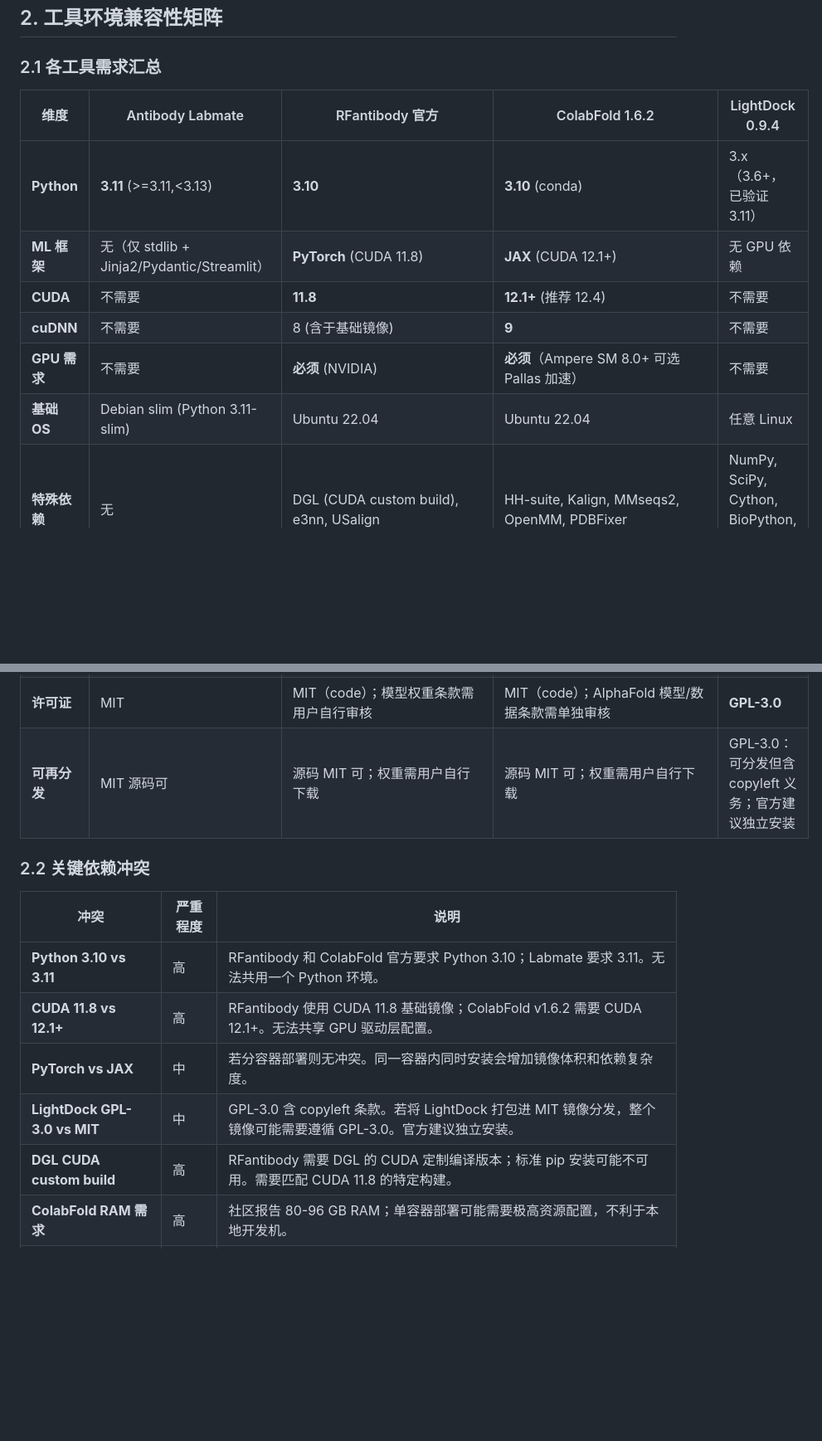
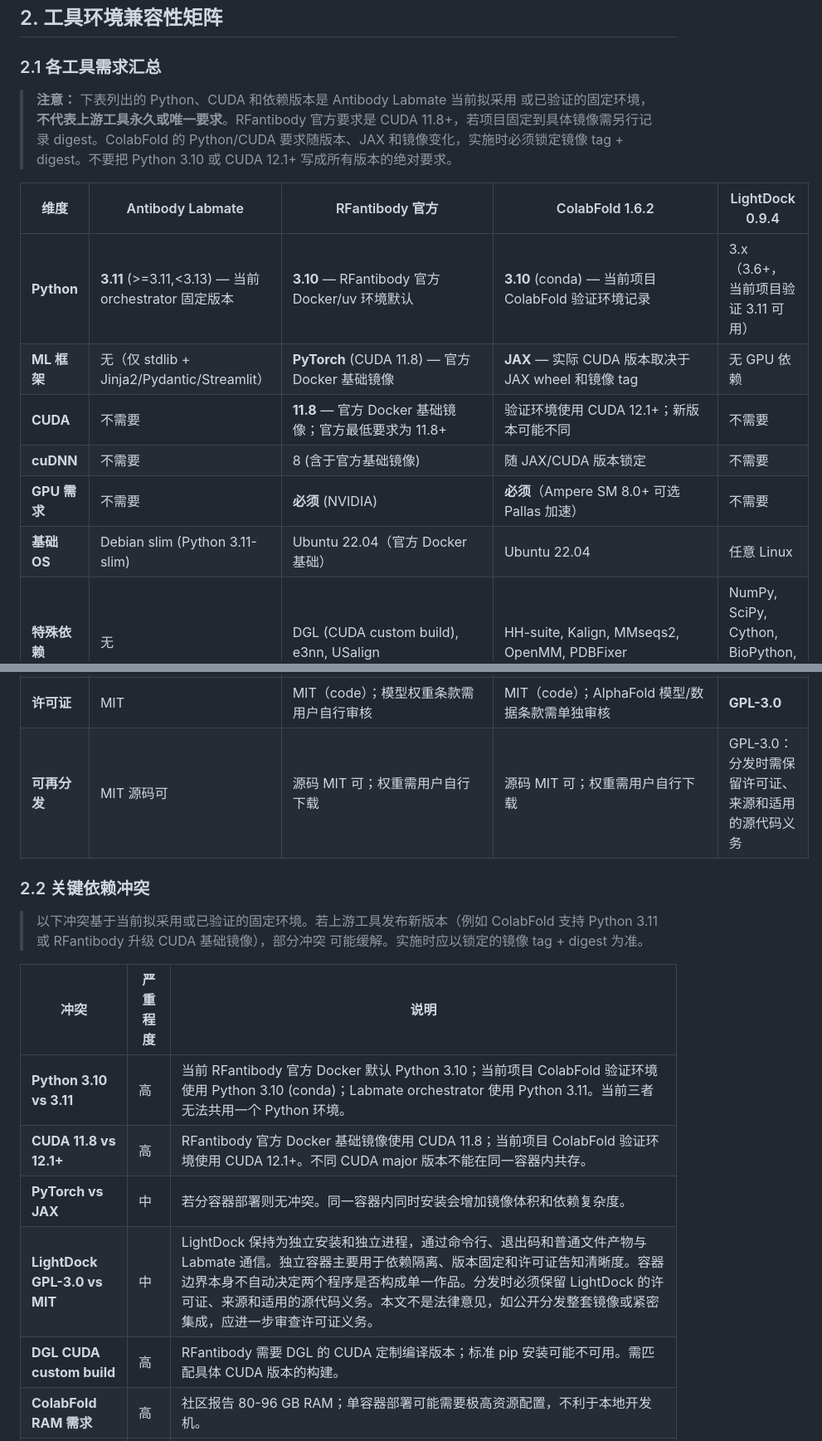
Before and after one commit to ziyue1847775603-jpg/Antibody_Labmate, a Markdown page: docs/live_local_docker_feasibility.md, 2 parts joined by grey strips. Shown at 83% size. Rendered like a GitHub page; blank space fills up the shorter version.

Commit message:
docs: soften absolute GPL and Python/CUDA version statements in feasibility audit

```diff
--- a/docs/live_local_docker_feasibility.md
+++ b/docs/live_local_docker_feasibility.md
@@ -32,30 +32,40 @@ ColabFold（AlphaFold2-based）→ LightDock
 
 ### 2.1 各工具需求汇总
 
+> **注意：** 下表列出的 Python、CUDA 和依赖版本是 Antibody Labmate 当前拟采用
+> 或已验证的固定环境，**不代表上游工具永久或唯一要求**。RFantibody 官方要求是
+> CUDA 11.8+，若项目固定到具体镜像需另行记录 digest。ColabFold 的 Python/CUDA
+> 要求随版本、JAX 和镜像变化，实施时必须锁定镜像 tag + digest。不要把 Python
+> 3.10 或 CUDA 12.1+ 写成所有版本的绝对要求。
+
 | 维度 | Antibody Labmate | RFantibody 官方 | ColabFold 1.6.2 | LightDock 0.9.4 |
 |---|---|---|---|---|
-| **Python** | **3.11** (>=3.11,<3.13) | **3.10** | **3.10** (conda) | 3.x（3.6+，已验证 3.11） |
-| **ML 框架** | 无（仅 stdlib + Jinja2/Pydantic/Streamlit） | **PyTorch** (CUDA 11.8) | **JAX** (CUDA 12.1+) | 无 GPU 依赖 |
-| **CUDA** | 不需要 | **11.8** | **12.1+** (推荐 12.4) | 不需要 |
-| **cuDNN** | 不需要 | 8 (含于基础镜像) | **9** | 不需要 |
+| **Python** | **3.11** (>=3.11,<3.13) — 当前 orchestrator 固定版本 | **3.10** — RFantibody 官方 Docker/uv 环境默认 | **3.10** (conda) — 当前项目 ColabFold 验证环境记录 | 3.x（3.6+，当前项目验证 3.11 可用） |
+| **ML 框架** | 无（仅 stdlib + Jinja2/Pydantic/Streamlit） | **PyTorch** (CUDA 11.8) — 官方 Docker 基础镜像 | **JAX** — 实际 CUDA 版本取决于 JAX wheel 和镜像 tag | 无 GPU 依赖 |
+| **CUDA** | 不需要 | **11.8** — 官方 Docker 基础镜像；官方最低要求为 11.8+ | 验证环境使用 CUDA 12.1+；新版本可能不同 | 不需要 |
+| **cuDNN** | 不需要 | 8 (含于官方基础镜像) | 随 JAX/CUDA 版本锁定 | 不需要 |
 | **GPU 需求** | 不需要 | **必须** (NVIDIA) | **必须**（Ampere SM 8.0+ 可选 Pallas 加速） | 不需要 |
-| **基础 OS** | Debian slim (Python 3.11-slim) | Ubuntu 22.04 | Ubuntu 22.04 | 任意 Linux |
+| **基础 OS** | Debian slim (Python 3.11-slim) | Ubuntu 22.04（官方 Docker 基础） | Ubuntu 22.04 | 任意 Linux |
 | **特殊依赖** | 无 | DGL (CUDA custom build), e3nn, USalign | HH-suite, Kalign, MMseqs2, OpenMM, PDBFixer | NumPy, SciPy, Cython, BioPython, MPI4py, ProDy |
 | **模型权重** | 无 | `RFdiffusion_Ab.pt` (~1.7 GB), `ProteinMPNN_v48_noise_0.2.pt` | `params_model_*_multimer_v3.npz` ×5 (~10 GB) | 无 |
 | **数据库** | 无 | 无 | MMseqs2/UniRef 等（仅 MSA-backed 模式需要；`single_sequence` 模式不需要） | 无 |
 | **官方 Docker** | 现有 Replay-only Dockerfile | **是** — `nvidia/cuda:11.8.0-cudnn8-devel-ubuntu22.04`，Apptainer `.sif` ~8 GB | **社区有** — `jysgro/colabfold` (~16.2 GB)；上游 ColabFold 有 CUDA 12/13 镜像 | **无** |
 | **许可证** | MIT | MIT（code）；模型权重条款需用户自行审核 | MIT（code）；AlphaFold 模型/数据条款需单独审核 | **GPL-3.0** |
-| **可再分发** | MIT 源码可 | 源码 MIT 可；权重需用户自行下载 | 源码 MIT 可；权重需用户自行下载 | GPL-3.0：可分发但含 copyleft 义务；官方建议独立安装 |
+| **可再分发** | MIT 源码可 | 源码 MIT 可；权重需用户自行下载 | 源码 MIT 可；权重需用户自行下载 | GPL-3.0：分发时需保留许可证、来源和适用的源代码义务 |
 
 ### 2.2 关键依赖冲突
 
+> 以下冲突基于当前拟采用或已验证的固定环境。若上游工具发布新版本（例如
+> ColabFold 支持 Python 3.11 或 RFantibody 升级 CUDA 基础镜像），部分冲突
+> 可能缓解。实施时应以锁定的镜像 tag + digest 为准。
+
 | 冲突 | 严重程度 | 说明 |
 |---|---|---|
-| **Python 3.10 vs 3.11** | 高 | RFantibody 和 ColabFold 官方要求 Python 3.10；Labmate 要求 3.11。无法共用一个 Python 环境。 |
-| **CUDA 11.8 vs 12.1+** | 高 | RFantibody 使用 CUDA 11.8 基础镜像；ColabFold v1.6.2 需要 CUDA 12.1+。无法共享 GPU 驱动层配置。 |
+| **Python 3.10 vs 3.11** | 高 | 当前 RFantibody 官方 Docker 默认 Python 3.10；当前项目 ColabFold 验证环境使用 Python 3.10 (conda)；Labmate orchestrator 使用 Python 3.11。当前三者无法共用一个 Python 环境。 |
+| **CUDA 11.8 vs 12.1+** | 高 | RFantibody 官方 Docker 基础镜像使用 CUDA 11.8；当前项目 ColabFold 验证环境使用 CUDA 12.1+。不同 CUDA major 版本不能在同一容器内共存。 |
 | **PyTorch vs JAX** | 中 | 若分容器部署则无冲突。同一容器内同时安装会增加镜像体积和依赖复杂度。 |
-| **LightDock GPL-3.0 vs MIT** | 中 | GPL-3.0 含 copyleft 条款。若将 LightDock 打包进 MIT 镜像分发，整个镜像可能需要遵循 GPL-3.0。官方建议独立安装。 |
-| **DGL CUDA custom build** | 高 | RFantibody 需要 DGL 的 CUDA 定制编译版本；标准 pip 安装可能不可用。需要匹配 CUDA 11.8 的特定构建。 |
+| **LightDock GPL-3.0 vs MIT** | 中 | LightDock 保持为独立安装和独立进程，通过命令行、退出码和普通文件产物与 Labmate 通信。独立容器主要用于依赖隔离、版本固定和许可证告知清晰度。容器边界本身不自动决定两个程序是否构成单一作品。分发时必须保留 LightDock 的许可证、来源和适用的源代码义务。本文不是法律意见，如公开分发整套镜像或紧密集成，应进一步审查许可证义务。 |
+| **DGL CUDA custom build** | 高 | RFantibody 需要 DGL 的 CUDA 定制编译版本；标准 pip 安装可能不可用。需匹配具体 CUDA 版本的构建。 |
 | **ColabFold RAM 需求** | 高 | 社区报告 80-96 GB RAM；单容器部署可能需要极高资源配置，不利于本地开发机。 |
 | **ColabFold disk 需求** | 高 | 若不挂载数据库则只需权重 (~10 GB)；若启用 MSA 模式则需 80-180 GB。当前验证只使用 `single_sequence`，无需数据库。 |
 
```
Also changed, not shown: other parts of docs/live_local_docker_feasibility.md (+18 -14 lines).
